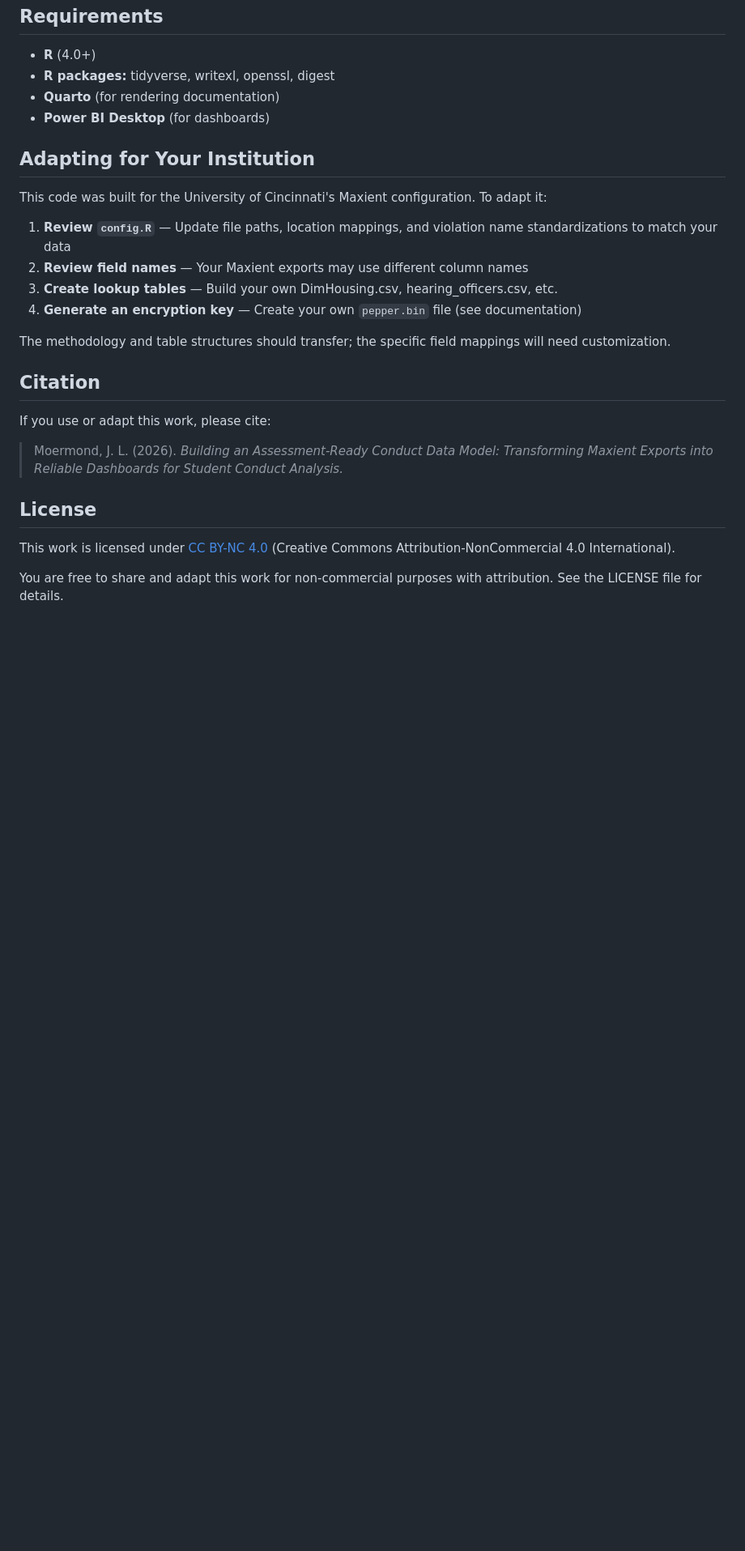
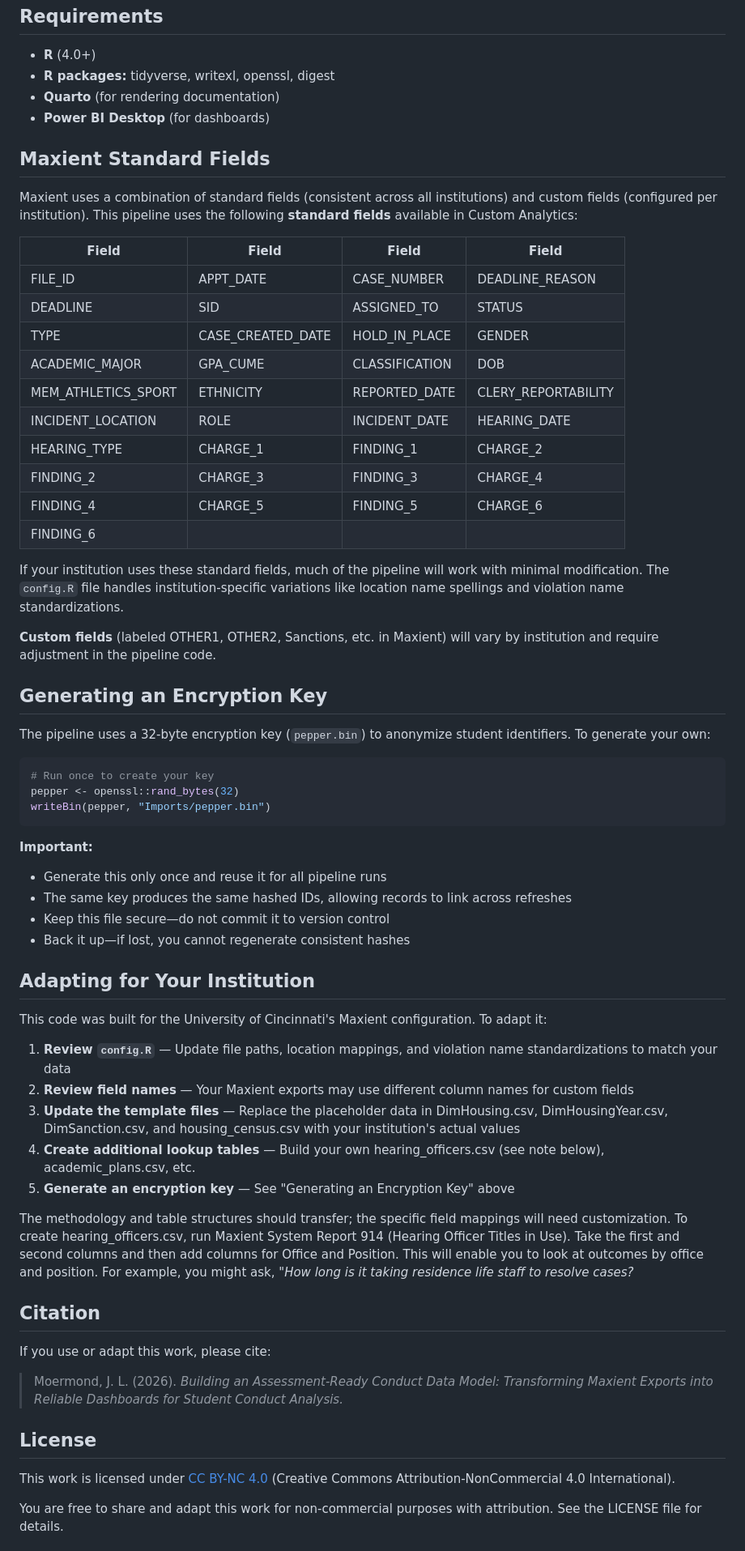
Before and after one commit to stdntaffrsanalyst/conduct-data-model, a Markdown page: README.md, the part around one of its changes. Shown at 81% size. GitHub-like rendering; blank space fills up the shorter version.

````diff
--- a/README.md
+++ b/README.md
@@ -114,16 +116,54 @@ Student IDs, case numbers, and file IDs are hashed using HMAC-SHA256, making the
 - **Quarto** (for rendering documentation)
 - **Power BI Desktop** (for dashboards)
 
+## Maxient Standard Fields
+
+Maxient uses a combination of standard fields (consistent across all institutions) and custom fields (configured per institution). This pipeline uses the following **standard fields** available in Custom Analytics:
+
+| Field | Field | Field | Field |
+|-------|-------|-------|-------|
+| FILE_ID | APPT_DATE | CASE_NUMBER | DEADLINE_REASON |
+| DEADLINE | SID | ASSIGNED_TO | STATUS |
+| TYPE | CASE_CREATED_DATE | HOLD_IN_PLACE | GENDER |
+| ACADEMIC_MAJOR | GPA_CUME | CLASSIFICATION | DOB |
+| MEM_ATHLETICS_SPORT | ETHNICITY | REPORTED_DATE | CLERY_REPORTABILITY |
+| INCIDENT_LOCATION | ROLE | INCIDENT_DATE | HEARING_DATE |
+| HEARING_TYPE | CHARGE_1 | FINDING_1 | CHARGE_2 |
+| FINDING_2 | CHARGE_3 | FINDING_3 | CHARGE_4 |
+| FINDING_4 | CHARGE_5 | FINDING_5 | CHARGE_6 |
+| FINDING_6 | | | |
+
+If your institution uses these standard fields, much of the pipeline will work with minimal modification. The `config.R` file handles institution-specific variations like location name spellings and violation name standardizations.
+
+**Custom fields** (labeled OTHER1, OTHER2, Sanctions, etc. in Maxient) will vary by institution and require adjustment in the pipeline code.
+
+## Generating an Encryption Key
+
+The pipeline uses a 32-byte encryption key (`pepper.bin`) to anonymize student identifiers. To generate your own:
+
+```r
+# Run once to create your key
+pepper <- openssl::rand_bytes(32)
+writeBin(pepper, "Imports/pepper.bin")
+```
+
+**Important:**
+- Generate this only once and reuse it for all pipeline runs
+- The same key produces the same hashed IDs, allowing records to link across refreshes
+- Keep this file secure—do not commit it to version control
+- Back it up—if lost, you cannot regenerate consistent hashes
+
 ## Adapting for Your Institution
 
 This code was built for the University of Cincinnati's Maxient configuration. To adapt it:
 
 1. **Review `config.R`** — Update file paths, location mappings, and violation name standardizations to match your data
-2. **Review field names** — Your Maxient exports may use different column names
-3. **Create lookup tables** — Build your own DimHousing.csv, hearing_officers.csv, etc.
-4. **Generate an encryption key** — Create your own `pepper.bin` file (see documentation)
+2. **Review field names** — Your Maxient exports may use different column names for custom fields
+3. **Update the template files** — Replace the placeholder data in DimHousing.csv, DimHousingYear.csv, DimSanction.csv, and housing_census.csv with your institution's actual values
+4. **Create additional lookup tables** — Build your own hearing_officers.csv (see note below), academic_plans.csv, etc.
+5. **Generate an encryption key** — See "Generating an Encryption Key" above
 
-The methodology and table structures should transfer; the specific field mappings will need customization.
+The methodology and table structures should transfer; the specific field mappings will need customization. To create hearing_officers.csv, run Maxient System Report 914 (Hearing Officer Titles in Use). Take the first and second columns and then add columns for Office and Position. This will enable you to look at outcomes by office and position.  For example, you might ask, *"How long is it taking residence life staff to resolve cases?*
 
 ## Citation
 
````
Also changed, not shown: other parts of README.md (+7 -5 lines).
